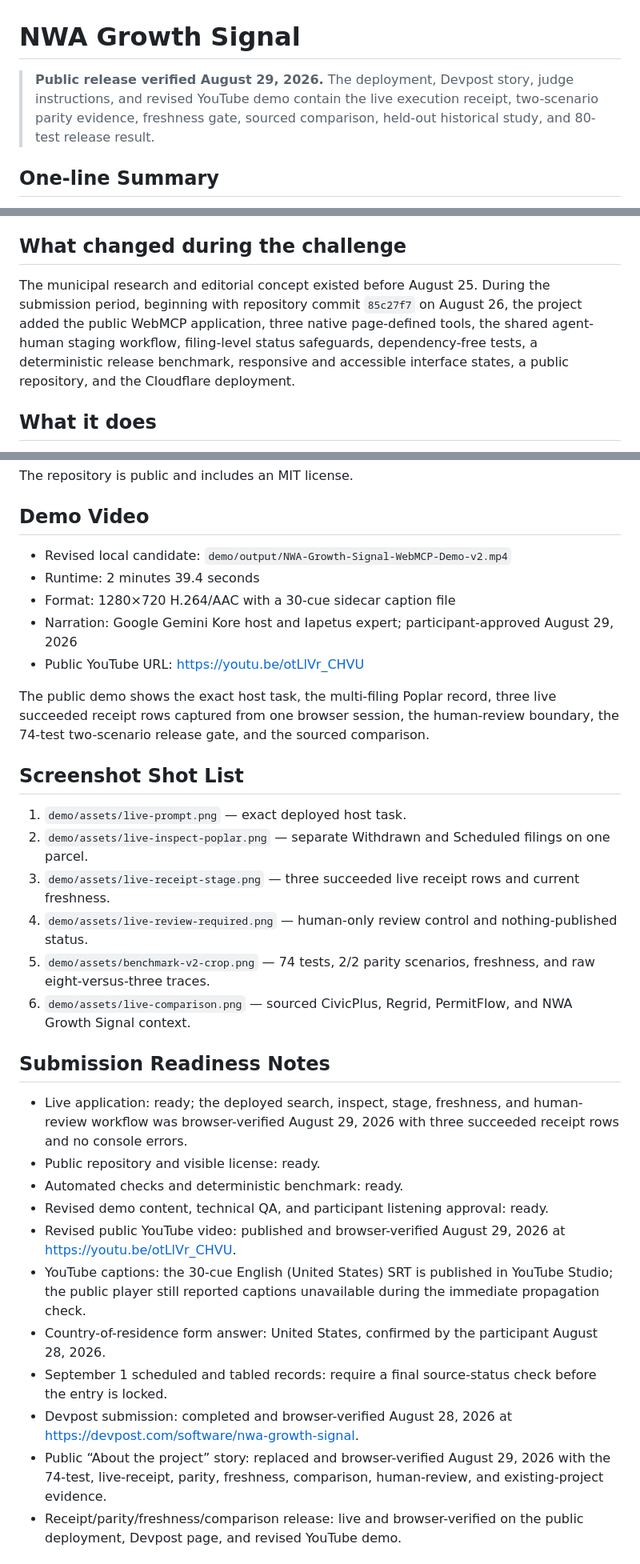
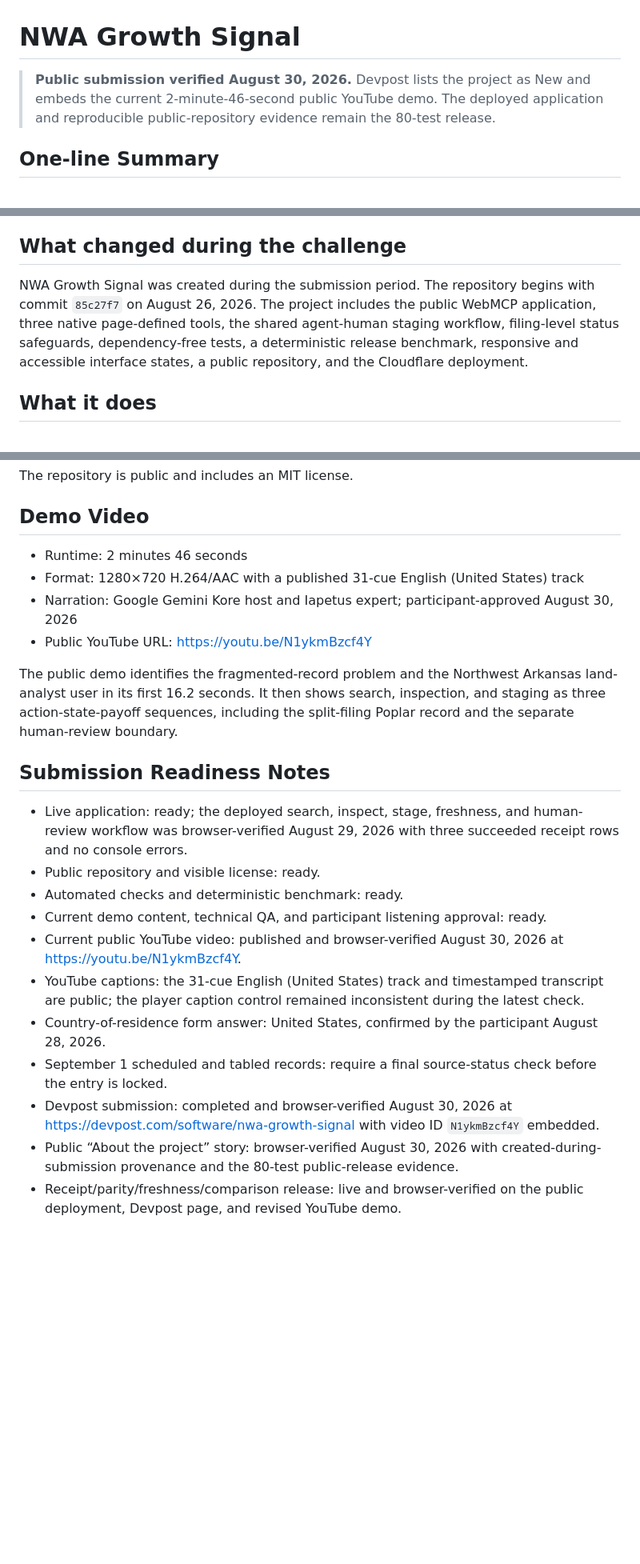
Before and after one commit to zaeem-rafiq/nwa-growth-signal-webmcp, a Markdown page: devpost-submission.md, 3 parts joined by grey strips. Shown at 80% size. Drawn GitHub-style; blank space fills up the shorter version.

Commit message:
docs(hackathon): sync public submission provenance (#5)
Co-authored-by: Zaeem Khan <251081680+zaeem-rafiq@users.noreply.github.com>

```diff
--- a/devpost-submission.md
+++ b/devpost-submission.md
@@ -1,6 +1,6 @@
 # NWA Growth Signal
 
-> **Public release verified August 29, 2026.** The deployment, Devpost story, judge instructions, and revised YouTube demo contain the live execution receipt, two-scenario parity evidence, freshness gate, sourced comparison, held-out historical study, and 80-test release result.
+> **Public submission verified August 30, 2026.** Devpost lists the project as New and embeds the current 2-minute-46-second public YouTube demo. The deployed application and reproducible public-repository evidence remain the 80-test release.
 
 ## One-line Summary
 
@@ -14,7 +14,7 @@ NWA Growth Signal started with a practical question: can an agent help someone r
 
 ## What changed during the challenge
 
-The municipal research and editorial concept existed before August 25. During the submission period, beginning with repository commit `85c27f7` on August 26, the project added the public WebMCP application, three native page-defined tools, the shared agent-human staging workflow, filing-level status safeguards, dependency-free tests, a deterministic release benchmark, responsive and accessible interface states, a public repository, and the Cloudflare deployment.
+NWA Growth Signal was created during the submission period. The repository begins with commit `85c27f7` on August 26, 2026. The project includes the public WebMCP application, three native page-defined tools, the shared agent-human staging workflow, filing-level status safeguards, dependency-free tests, a deterministic release benchmark, responsive and accessible interface states, a public repository, and the Cloudflare deployment.
 
 ## What it does
 
@@ -119,35 +119,25 @@ The repository is public and includes an MIT license.
 
 ## Demo Video
 
-- Revised local candidate: `demo/output/NWA-Growth-Signal-WebMCP-Demo-v2.mp4`
-- Runtime: 2 minutes 39.4 seconds
-- Format: 1280×720 H.264/AAC with a 30-cue sidecar caption file
-- Narration: Google Gemini Kore host and Iapetus expert; participant-approved August 29, 2026
-- Public YouTube URL: https://youtu.be/otLlVr_CHVU
+- Runtime: 2 minutes 46 seconds
+- Format: 1280×720 H.264/AAC with a published 31-cue English (United States) track
+- Narration: Google Gemini Kore host and Iapetus expert; participant-approved August 30, 2026
+- Public YouTube URL: https://youtu.be/N1ykmBzcf4Y
 
-The public demo shows the exact host task, the multi-filing Poplar record, three live succeeded receipt rows captured from one browser session, the human-review boundary, the 74-test two-scenario release gate, and the sourced comparison.
-
-## Screenshot Shot List
-
-1. `demo/assets/live-prompt.png` — exact deployed host task.
-2. `demo/assets/live-inspect-poplar.png` — separate Withdrawn and Scheduled filings on one parcel.
-3. `demo/assets/live-receipt-stage.png` — three succeeded live receipt rows and current freshness.
-4. `demo/assets/live-review-required.png` — human-only review control and nothing-published status.
-5. `demo/assets/benchmark-v2-crop.png` — 74 tests, 2/2 parity scenarios, freshness, and raw eight-versus-three traces.
-6. `demo/assets/live-comparison.png` — sourced CivicPlus, Regrid, PermitFlow, and NWA Growth Signal context.
+The public demo identifies the fragmented-record problem and the Northwest Arkansas land-analyst user in its first 16.2 seconds. It then shows search, inspection, and staging as three action-state-payoff sequences, including the split-filing Poplar record and the separate human-review boundary.
 
 ## Submission Readiness Notes
 
 - Live application: ready; the deployed search, inspect, stage, freshness, and human-review workflow was browser-verified August 29, 2026 with three succeeded receipt rows and no console errors.
 - Public repository and visible license: ready.
 - Automated checks and deterministic benchmark: ready.
-- Revised demo content, technical QA, and participant listening approval: ready.
-- Revised public YouTube video: published and browser-verified August 29, 2026 at https://youtu.be/otLlVr_CHVU.
-- YouTube captions: the 30-cue English (United States) SRT is published in YouTube Studio; the public player still reported captions unavailable during the immediate propagation check.
+- Current demo content, technical QA, and participant listening approval: ready.
+- Current public YouTube video: published and browser-verified August 30, 2026 at https://youtu.be/N1ykmBzcf4Y.
+- YouTube captions: the 31-cue English (United States) track and timestamped transcript are public; the player caption control remained inconsistent during the latest check.
 - Country-of-residence form answer: United States, confirmed by the participant August 28, 2026.
 - September 1 scheduled and tabled records: require a final source-status check before the entry is locked.
-- Devpost submission: completed and browser-verified August 28, 2026 at https://devpost.com/software/nwa-growth-signal.
-- Public “About the project” story: replaced and browser-verified August 29, 2026 with the 74-test, live-receipt, parity, freshness, comparison, human-review, and existing-project evidence.
+- Devpost submission: completed and browser-verified August 30, 2026 at https://devpost.com/software/nwa-growth-signal with video ID `N1ykmBzcf4Y` embedded.
+- Public “About the project” story: browser-verified August 30, 2026 with created-during-submission provenance and the 80-test public-release evidence.
 - Receipt/parity/freshness/comparison release: live and browser-verified on the public deployment, Devpost page, and revised YouTube demo.
 
 ## Sourced Adjacent-Workflow Context
```
Also changed, not shown: other parts of devpost-submission.md (+6 -6 lines).
